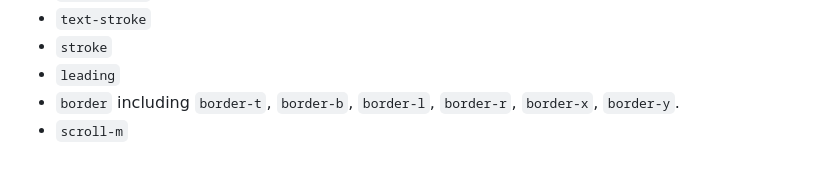
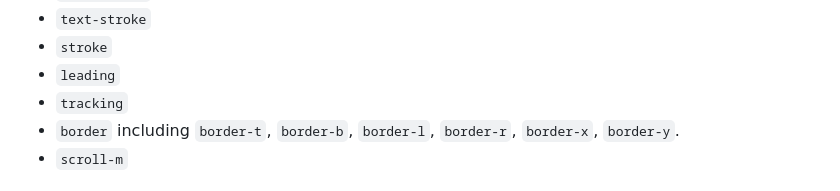
Before and after one commit to nicolas-cusan/tailwind-clamp, a Markdown page: README.md, the part around the change. GitHub-like rendering.

Commit message:
add tracking

```diff
--- a/README.md
+++ b/README.md
@@ -153,6 +153,7 @@ All values are expected in pixels and will be converted to `[options.unit]`.
 - `text-stroke`
 - `stroke`
 - `leading`
+- `tracking`
 - `border` including `border-t`, `border-b`, `border-l`, `border-r`, `border-x`, `border-y`.
 - `scroll-m`
 
```
